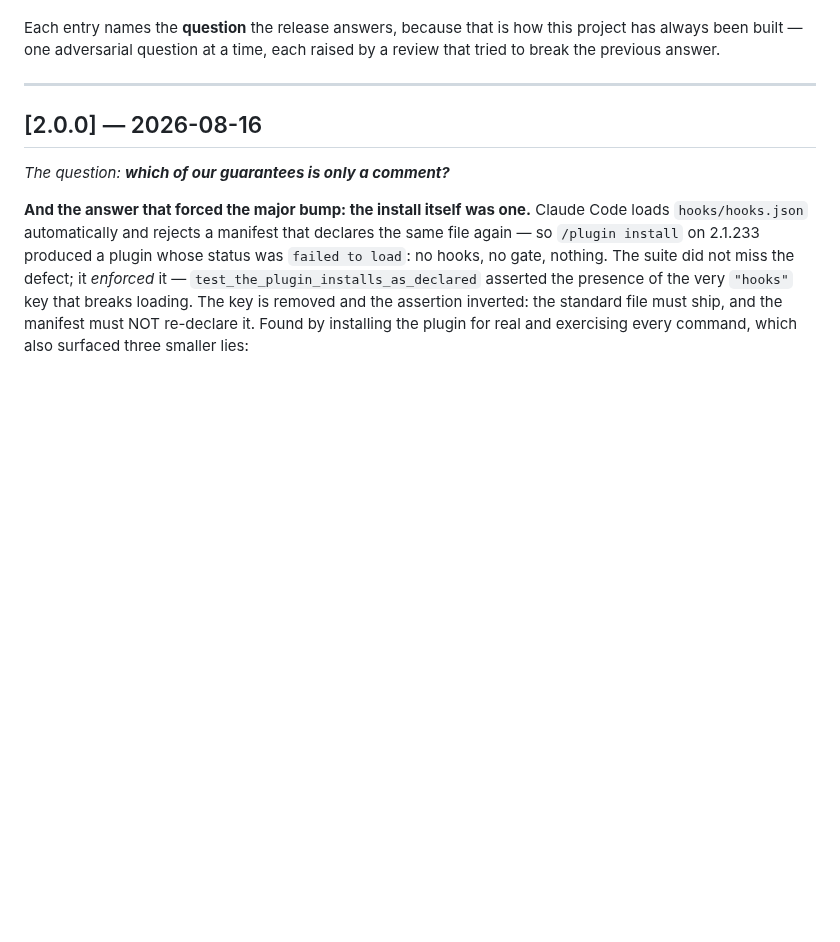
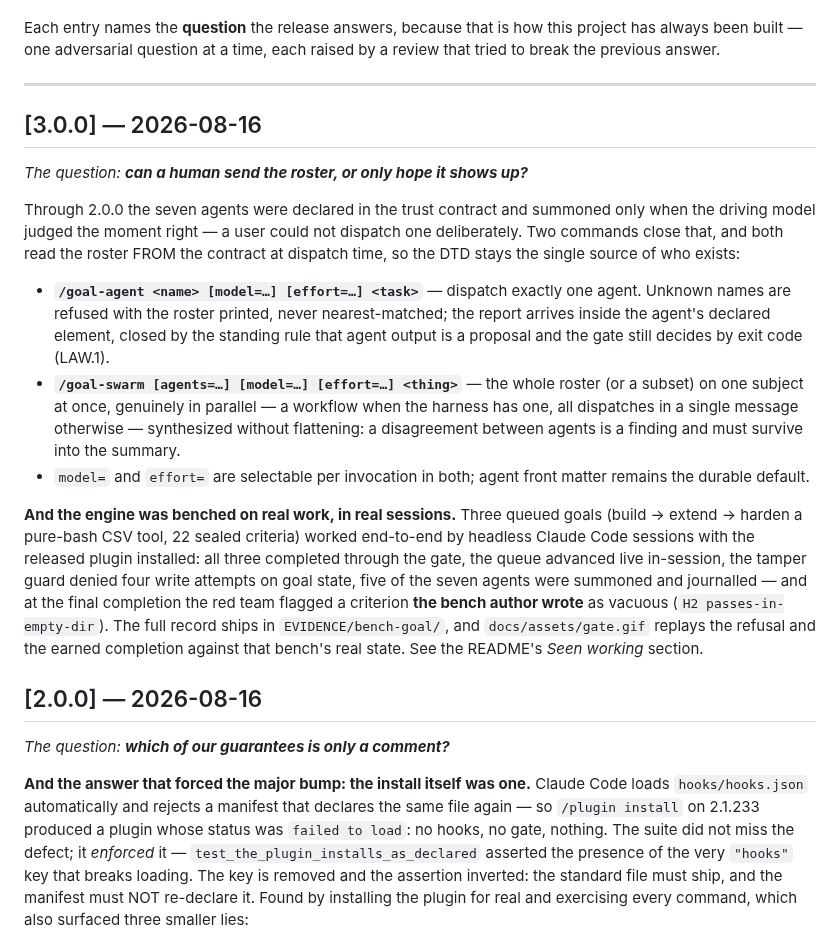
Before and after one commit to Nova-Violet-Role/RoT-DTD-GOAL, a Markdown page: CHANGELOG.md, the part around the change. GitHub-like rendering; blank space fills up the shorter version.

Commit message:
Release 3.0.0: agent dispatch commands, and the engine benched on real work
The question this version answers: can a human send the roster, or only
hope it shows up? /goal-agent dispatches one DTD-declared agent
(roster read from the contract at dispatch time, unknown names refused
with the roster, report in the agent's declared element); /goal-swarm
fans the whole roster out in parallel on one subject and synthesizes
without flattening disagreements. model= and effort= are selectable per
invocation in both.

The Seen-working README section, docs/assets/gate.gif and
EVIDENCE/bench-goal/ carry the first real bench: three queued goals (22
sealed criteria) worked end-to-end by headless sessions with the
released plugin -- queue advanced live in-session, four tamper-guard
denials, five of seven agents journalled, and the red team catching the
bench author's own vacuous criterion (H2 passes-in-empty-dir) at final
completion. The gif replays the gate against that bench's real state.

Bench evidence lives under EVIDENCE/bench-goal (not goal-bench): the
install test scans the README for /goal-* tokens and correctly refused
a path that looked like an undocumented command -- caught on the first
red run, renamed rather than excepted.

CHANGELOG carries the 3.0.0 entry; attestation regenerated
(GF_VERSION=3.0.0); facts blocks regenerated.

Suite: 694 passed, 0 failed, exit read directly.

Co-Authored-By: Claude Fable 5 <noreply@anthropic.com>
Claude-Session: https://claude.ai/code/session_01D6zoNoYLPPB6ce8atyo3HA

```diff
--- a/CHANGELOG.md
+++ b/CHANGELOG.md
@@ -14,6 +14,41 @@ project has always been built — one adversarial question at a time, each raise
 by a review that tried to break the previous answer.
 
 ---
+
+## [3.0.0] — 2026-08-16
+
+*The question: **can a human send the roster, or only hope it shows up?***
+
+Through 2.0.0 the seven agents were declared in the trust contract and
+summoned only when the driving model judged the moment right — a user could
+not dispatch one deliberately. Two commands close that, and both read the
+roster FROM the contract at dispatch time, so the DTD stays the single source
+of who exists:
+
+* **`/goal-agent <name> [model=…] [effort=…] <task>`** — dispatch exactly one
+  agent. Unknown names are refused with the roster printed, never
+  nearest-matched; the report arrives inside the agent's declared element,
+  closed by the standing rule that agent output is a proposal and the gate
+  still decides by exit code (LAW.1).
+* **`/goal-swarm [agents=…] [model=…] [effort=…] <thing>`** — the whole roster
+  (or a subset) on one subject at once, genuinely in parallel — a workflow
+  when the harness has one, all dispatches in a single message otherwise —
+  synthesized without flattening: a disagreement between agents is a finding
+  and must survive into the summary.
+* `model=` and `effort=` are selectable per invocation in both; agent front
+  matter remains the durable default.
+
+**And the engine was benched on real work, in real sessions.** Three queued
+goals (build → extend → harden a pure-bash CSV tool, 22 sealed criteria)
+worked end-to-end by headless Claude Code sessions with the released plugin
+installed: all three completed through the gate, the queue advanced
+live in-session, the tamper guard denied four write attempts on goal state,
+five of the seven agents were summoned and journalled — and at the final
+completion the red team flagged a criterion **the bench author wrote** as
+vacuous (`H2 passes-in-empty-dir`). The full record ships in
+`EVIDENCE/bench-goal/`, and `docs/assets/gate.gif` replays the refusal and
+the earned completion against that bench's real state. See the README's
+*Seen working* section.
 
 ## [2.0.0] — 2026-08-16
 
```
Also changed, not shown: README.md (+23 -1 lines), docs/REVIEW.md (+1 -1 lines), docs/assets/gate.gif (added), 7 other files.
